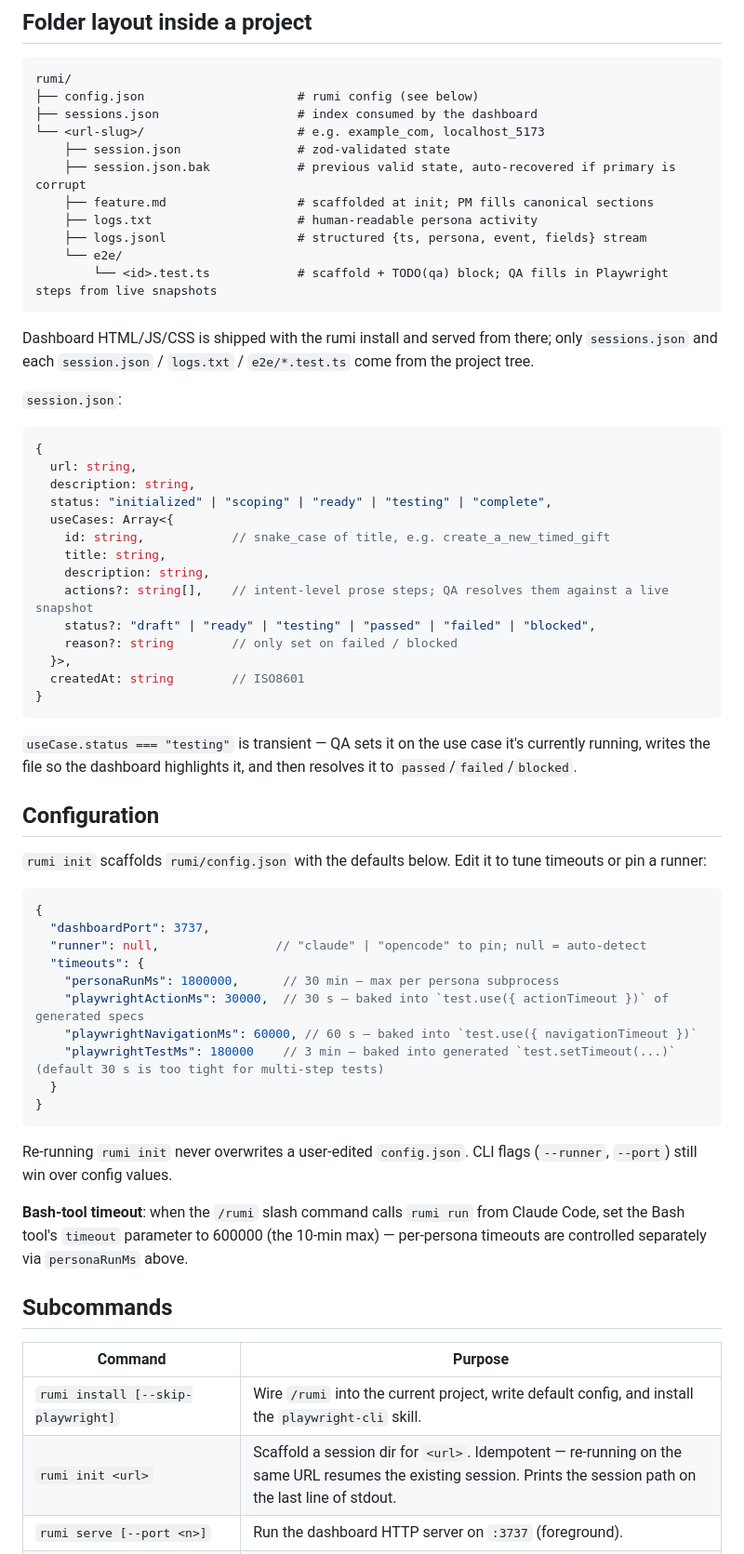
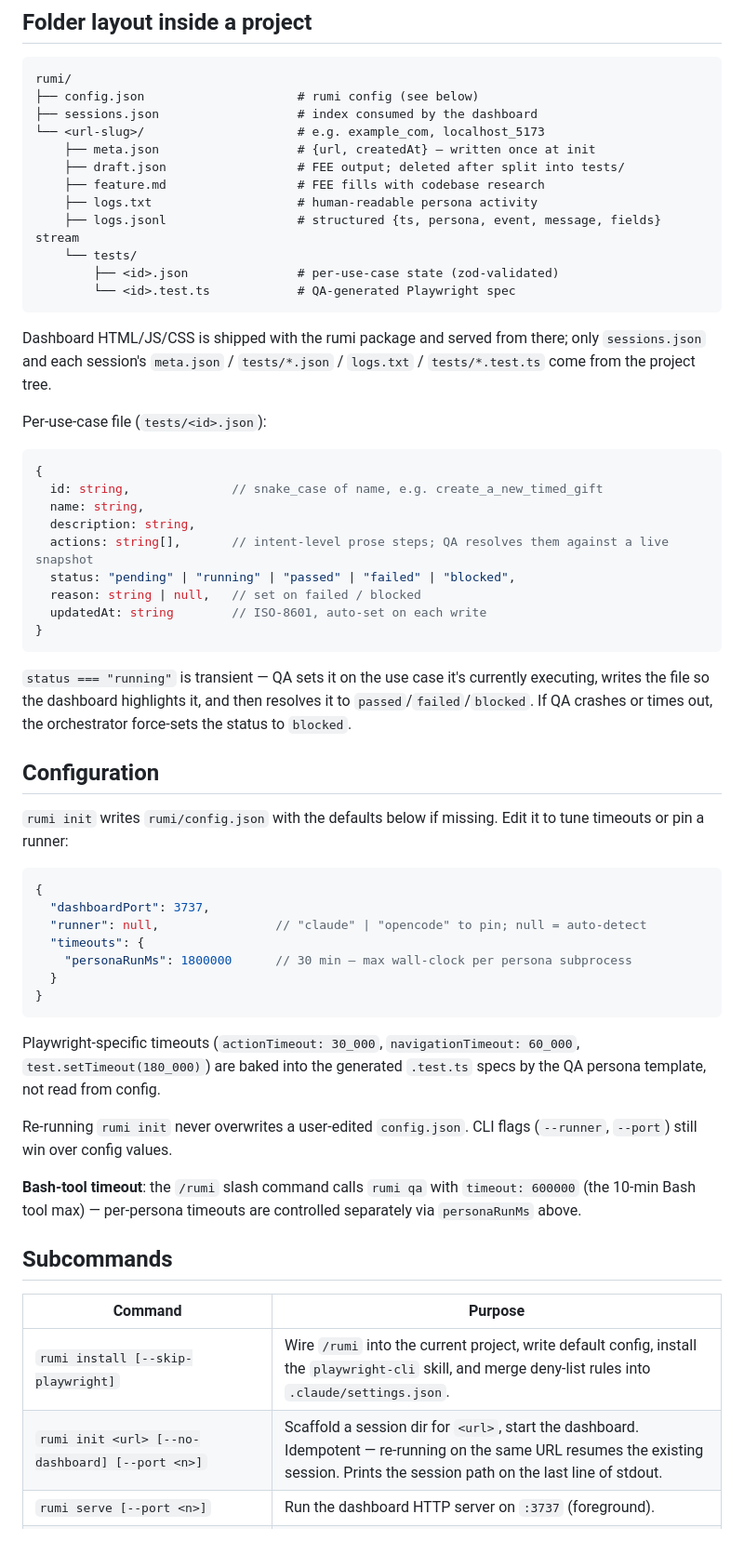
Before and after one commit to AntonLapshin/rumi, a Markdown page: README.md, the part around one of its changes. Shown at 93% size. GitHub-like rendering.

````diff
--- a/README.md
+++ b/README.md
@@ -80,63 +80,58 @@ rumi/
 ├── config.json                     # rumi config (see below)
 ├── sessions.json                   # index consumed by the dashboard
 └── <url-slug>/                     # e.g. example_com, localhost_5173
-    ├── session.json                # zod-validated state
-    ├── session.json.bak            # previous valid state, auto-recovered if primary is corrupt
-    ├── feature.md                  # scaffolded at init; PM fills canonical sections
+    ├── meta.json                   # {url, createdAt} — written once at init
+    ├── draft.json                  # FEE output; deleted after split into tests/
+    ├── feature.md                  # FEE fills with codebase research
     ├── logs.txt                    # human-readable persona activity
-    ├── logs.jsonl                  # structured {ts, persona, event, fields} stream
-    └── e2e/
-        └── <id>.test.ts            # scaffold + TODO(qa) block; QA fills in Playwright steps from live snapshots
+    ├── logs.jsonl                  # structured {ts, persona, event, message, fields} stream
+    └── tests/
+        ├── <id>.json               # per-use-case state (zod-validated)
+        └── <id>.test.ts            # QA-generated Playwright spec
 ```
 
-Dashboard HTML/JS/CSS is shipped with the rumi install and served from there; only `sessions.json` and each `session.json` / `logs.txt` / `e2e/*.test.ts` come from the project tree.
+Dashboard HTML/JS/CSS is shipped with the rumi package and served from there; only `sessions.json` and each session's `meta.json` / `tests/*.json` / `logs.txt` / `tests/*.test.ts` come from the project tree.
 
-`session.json`:
+Per-use-case file (`tests/<id>.json`):
 
 ```ts
 {
-  url: string,
+  id: string,              // snake_case of name, e.g. create_a_new_timed_gift
+  name: string,
   description: string,
-  status: "initialized" | "scoping" | "ready" | "testing" | "complete",
-  useCases: Array<{
-    id: string,            // snake_case of title, e.g. create_a_new_timed_gift
-    title: string,
-    description: string,
-    actions?: string[],    // intent-level prose steps; QA resolves them against a live snapshot
-    status?: "draft" | "ready" | "testing" | "passed" | "failed" | "blocked",
-    reason?: string        // only set on failed / blocked
-  }>,
-  createdAt: string        // ISO8601
+  actions: string[],       // intent-level prose steps; QA resolves them against a live snapshot
+  status: "pending" | "running" | "passed" | "failed" | "blocked",
+  reason: string | null,   // set on failed / blocked
+  updatedAt: string        // ISO-8601, auto-set on each write
 }
 ```
 
-`useCase.status === "testing"` is transient — QA sets it on the use case it's currently running, writes the file so the dashboard highlights it, and then resolves it to `passed`/`failed`/`blocked`.
+`status === "running"` is transient — QA sets it on the use case it's currently executing, writes the file so the dashboard highlights it, and then resolves it to `passed`/`failed`/`blocked`. If QA crashes or times out, the orchestrator force-sets the status to `blocked`.
 
 ## Configuration
 
-`rumi init` scaffolds `rumi/config.json` with the defaults below. Edit it to tune timeouts or pin a runner:
+`rumi init` writes `rumi/config.json` with the defaults below if missing. Edit it to tune timeouts or pin a runner:
 
 ```jsonc
 {
   "dashboardPort": 3737,
   "runner": null,                // "claude" | "opencode" to pin; null = auto-detect
   "timeouts": {
-    "personaRunMs": 1800000,      // 30 min — max per persona subprocess
-    "playwrightActionMs": 30000,  // 30 s — baked into `test.use({ actionTimeout })` of generated specs
-    "playwrightNavigationMs": 60000, // 60 s — baked into `test.use({ navigationTimeout })`
-    "playwrightTestMs": 180000    // 3 min — baked into generated `test.setTimeout(...)` (default 30 s is too tight for multi-step tests)
+    "personaRunMs": 1800000      // 30 min — max wall-clock per persona subprocess
   }
 }
 ```
 
+Playwright-specific timeouts (`actionTimeout: 30_000`, `navigationTimeout: 60_000`, `test.setTimeout(180_000)`) are baked into the generated `.test.ts` specs by the QA persona template, not read from config.
+
 Re-running `rumi init` never overwrites a user-edited `config.json`. CLI flags (`--runner`, `--port`) still win over config values.
 
-**Bash-tool timeout**: when the `/rumi` slash command calls `rumi run` from Claude Code, set the Bash tool's `timeout` parameter to 600000 (the 10-min max) — per-persona timeouts are controlled separately via `personaRunMs` above.
+**Bash-tool timeout**: the `/rumi` slash command calls `rumi qa` with `timeout: 600000` (the 10-min Bash tool max) — per-persona timeouts are controlled separately via `personaRunMs` above.
 
 ## Subcommands
 
 | Command | Purpose |
 |---|---|
-| `rumi install [--skip-playwright]` | Wire `/rumi` into the current project, write default config, and install the `playwright-cli` skill. |
-| `rumi init <url>` | Scaffold a session dir for `<url>`. Idempotent — re-running on the same URL resumes the existing session. Prints the session path on the last line of stdout. |
+| `rumi install [--skip-playwright]` | Wire `/rumi` into the current project, write default config, install the `playwright-cli` skill, and merge deny-list rules into `.claude/settings.json`. |
+| `rumi init <url> [--no-dashboard] [--port <n>]` | Scaffold a session dir for `<url>`, start the dashboard. Idempotent — re-running on the same URL resumes the existing session. Prints the session path on the last line of stdout. |
 | `rumi serve [--port <n>]` | Run the dashboard HTTP server on `:3737` (foreground). |
````
Also changed, not shown: other parts of README.md (+28 -26 lines).
